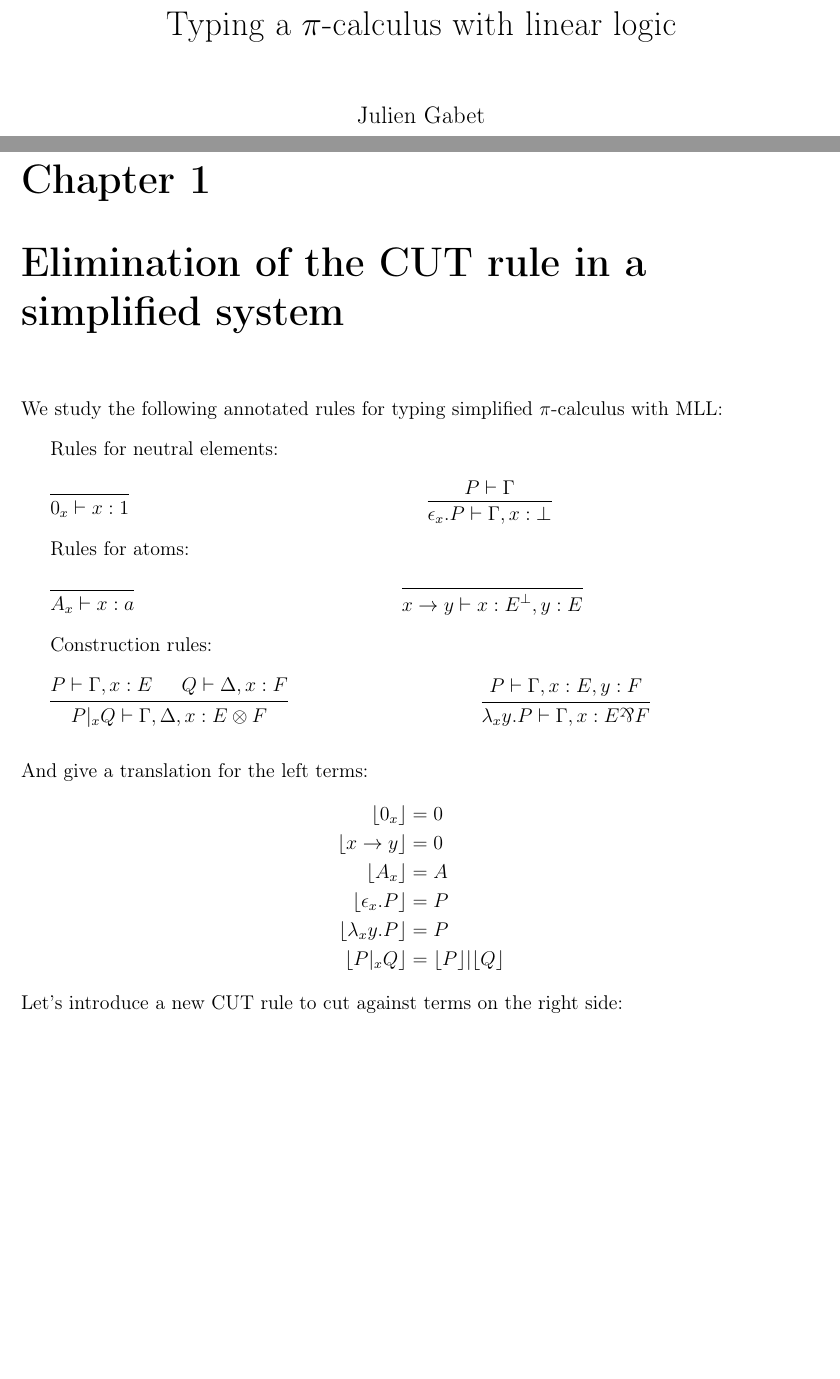
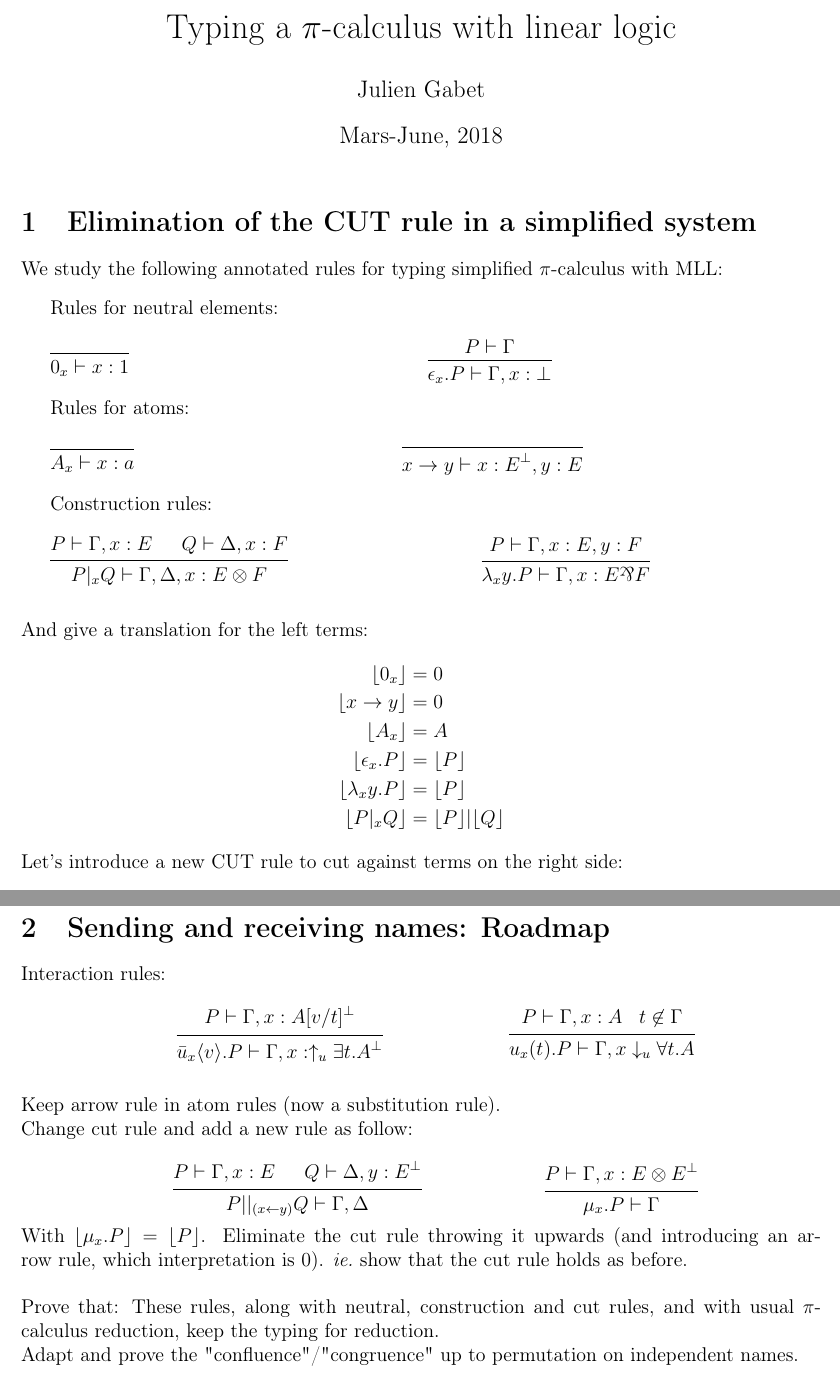
Before and after one commit to JujuYuki/continuations, a LaTeX document (typing-pi-with-ll.tex): two parts of pages 1 and 3 of 6 before the commit and two parts of pages 1 and 5 of 5 after it, joined at a grey line, cut so that both start at the same text, the shorter picture padded with empty space. Compiled offline with LaTeX, dvips and Ghostscript.

Commit message:
small corrections + roadmap for name interaction

```diff
--- a/typing-pi-with-ll.tex
+++ b/typing-pi-with-ll.tex
@@ -1,4 +1,4 @@
-\documentclass[a4paper,12pt]{book}
+\documentclass[a4paper,12pt]{article}
 
 \usepackage{mystyle}
 
@@ -12,7 +12,7 @@
 
 \maketitle
 
-\chapter{Elimination of the CUT rule in a simplified system}
+\section{Elimination of the CUT rule in a simplified system}
 We study the following annotated rules for typing simplified $\pi$-calculus with MLL:\\~\\
 \indent\textbox{
 	Rules for neutral elements:\\~\\
@@ -34,8 +34,8 @@ And give a translation for the left terms:
 	\lfloor 0_x \rfloor &= 0 \\
 	\lfloor x \to y \rfloor &= 0 \\
 	\lfloor A_x \rfloor &= A \\
-	\lfloor \epsilon_x.P \rfloor &= P \\
-	\lfloor \lambda_xy.P \rfloor &= P \\
+	\lfloor \epsilon_x.P \rfloor &= \lfloor P \rfloor \\
+	\lfloor \lambda_xy.P \rfloor &= \lfloor P \rfloor \\
 	\lfloor P|_xQ \rfloor &= \lfloor P \rfloor | \lfloor Q \rfloor
 \end{align*}
 Let's introduce a new CUT rule to cut against terms on the right side:
@@ -243,4 +243,40 @@ with $\lfloor R \rfloor \equiv \lfloor P||_xQ \rfloor$, and the proof of $R$ doe
 With all cases treated (and with the trees marked one can easily verify that the couples of the sizes of the trees decrease each time), this concludes the proof that the cut rule is admissible under our system.
 \end{myproof}
 \remark The next step is to introduce receiving and sending rules with adequate markings and translations to have them work with the system (and potentially replace the rules for atoms).
+
+\newpage
+\section{Sending and receiving names: Roadmap}
+Interaction rules:\\~\\
+\indent\hfill\begin{prooftree}
+		\hypo{P \vdash \Gamma,x:A[v/t]^\bot}
+	\infer1{\bar{u}_x\langle v\rangle.P \vdash \Gamma,x:\uparrow_u\exists t.A^\bot}
+\end{prooftree}\hfill
+\begin{prooftree}
+		\hypo{P \vdash \Gamma,x:A\;\;\;t\not\in\Gamma}
+	\infer1{u_x(t).P \vdash \Gamma,x\downarrow_u\forall t.A}
+\end{prooftree}\hfill
+%\begin{prooftree}
+%		\hypo{P \vdash \Gamma,x:\uparrow_u E^\bot \logtensor \downarrow_u E}
+%	\infer1{(\nu_xu)P \vdash \Gamma}
+%\end{prooftree}\hfill
+%% NOT FOR NOW -> \nu might not have anything to do on the logic side, which is treated by \mu below.
+~\\~\\~\\
+Keep arrow rule in atom rules (now a substitution rule).\\
+Change cut rule and add a new rule as follow:\\~\\
+\indent\hfill\begin{prooftree}
+		\hypo{P \vdash \Gamma,x:E}
+		\hypo{Q \vdash \Delta,y:E^\bot}
+	\infer2{P ||_{(x\leftarrow y)} Q \vdash \Gamma,\Delta}
+\end{prooftree}\hfill
+\begin{prooftree}
+		\hypo{P \vdash \Gamma, x:E \logtensor E^\bot}
+	\infer1{\mu_x.P \vdash \Gamma}
+\end{prooftree}\hfill~\\~\\
+With $\lfloor \mu_x.P \rfloor = \lfloor P \rfloor$.
+Eliminate the cut rule throwing it upwards (and introducing an arrow rule, which interpretation is 0).
+\ie show that the cut rule holds as before.\\~\\
+Prove that: These rules, along with neutral, construction and cut rules, and with usual $\pi$-calculus reduction, keep the typing for reduction.\\
+%We might need to annotate the cut rule in cases where it interacts with channels. Also eliminate the $\nu$ rule with this form of cut (transform is immediate when parallel and $\nu$ follow each other).\\~\\~\\
+%% NOT NECESSARY WITH THE NEW CUT RULE
+Adapt and prove the "confluence"/"congruence" up to permutation on independent names.
 \end{document}
```
Also changed, not shown: asdf.tex (+10 -0 lines), asdf.pdf, typing-pi-with-ll.pdf.
